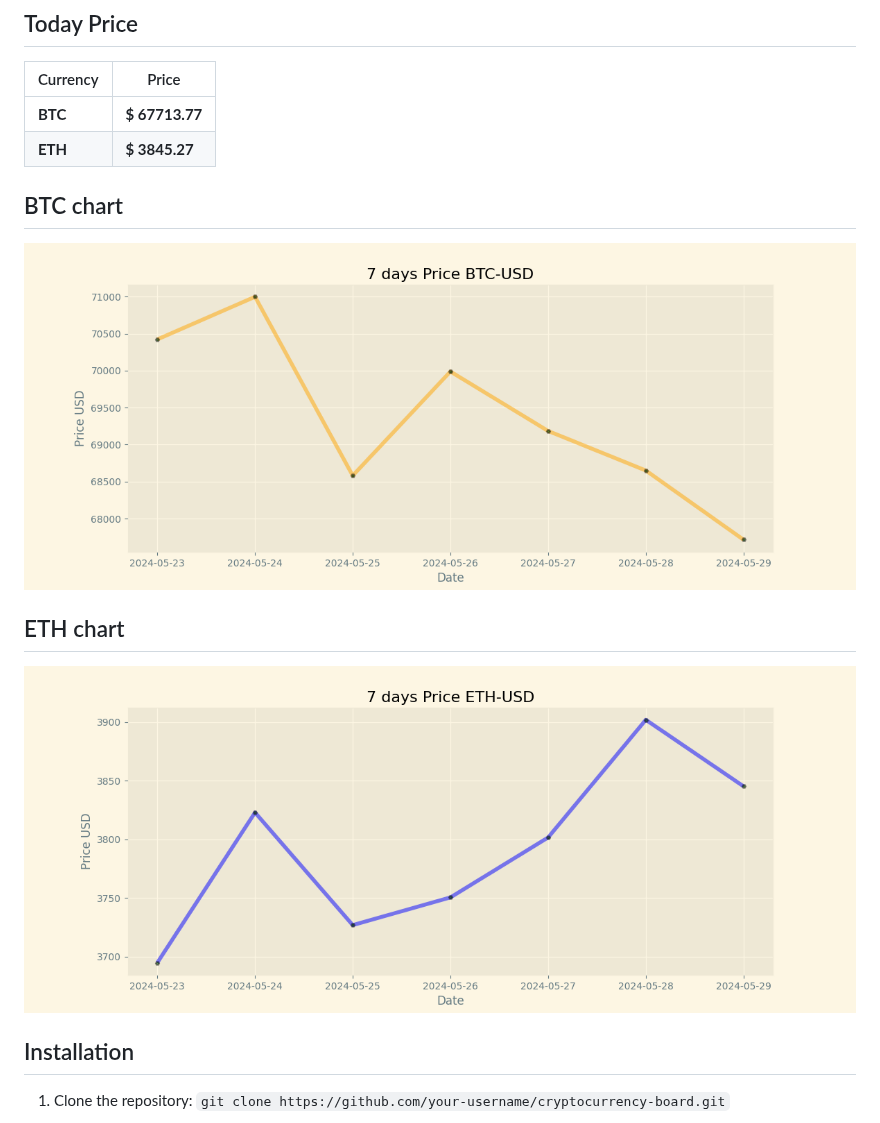
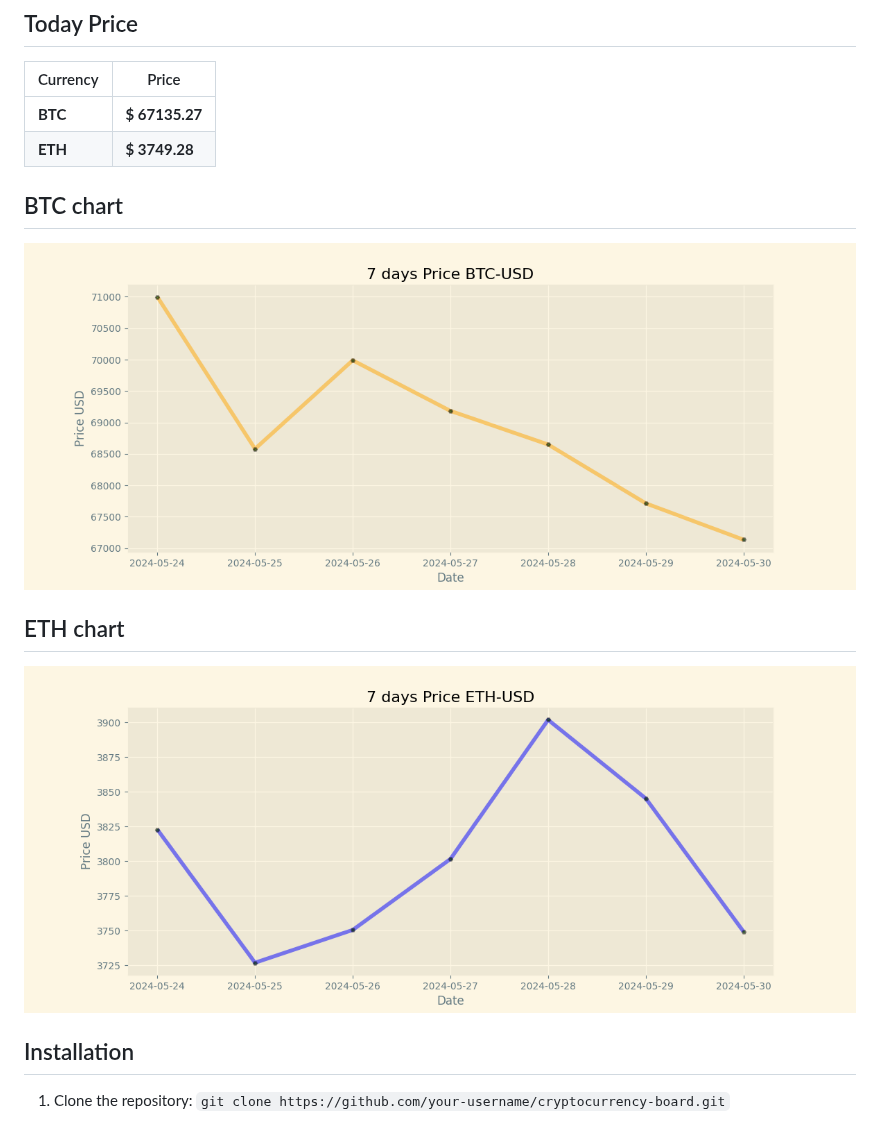
Before and after one commit to vladtara/cryptocurrency-board, a Markdown page: README.md, the part around the change. GitHub-like rendering; pictures changed too: img/btc-usd.png, img/eth-usd.png.

Commit message:
Duty Updates 2024-05-30

```diff
--- a/README.md
+++ b/README.md
@@ -9,8 +9,8 @@
 
 | Currency | Price           |
 | -------- | --------------- |
-| **BTC**  | **$ 67713.77** |
-| **ETH**  | **$ 3845.27** |
+| **BTC**  | **$ 67135.27** |
+| **ETH**  | **$ 3749.28** |
 
 ## BTC chart
 
```
Also changed, not shown: 2 other files.
